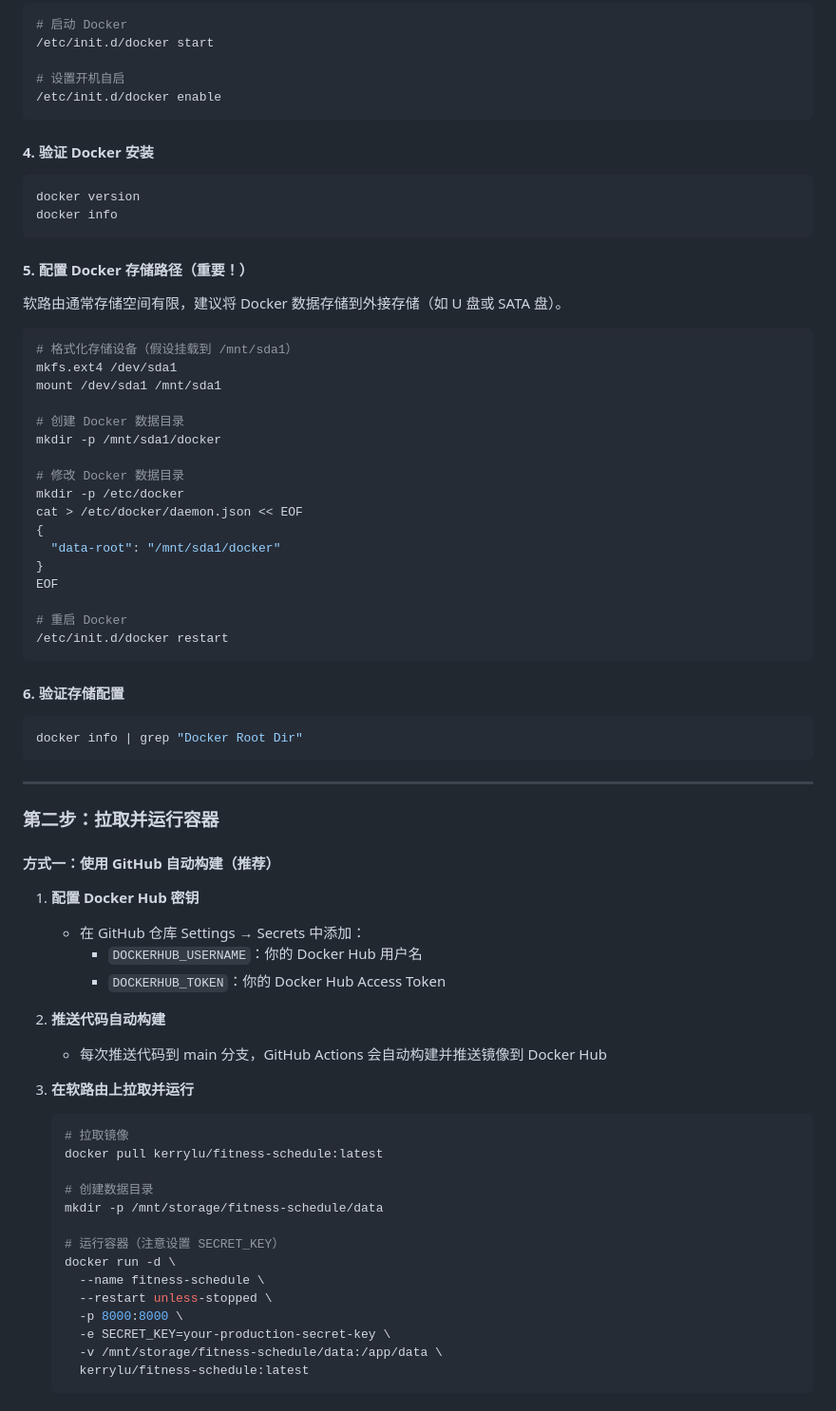
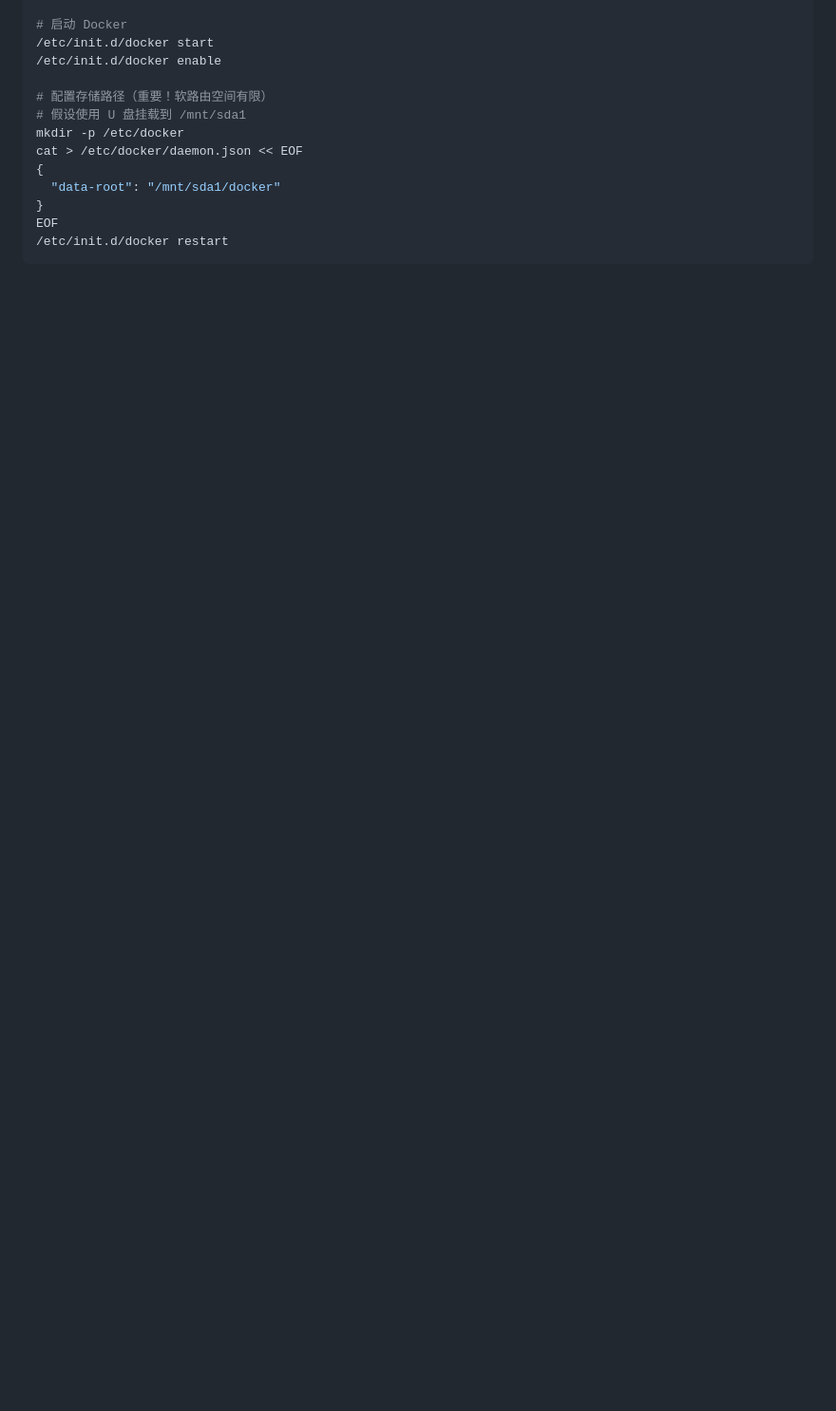
Before and after one commit to kerry-lu/fitness-schedule, a Markdown page: README.md, the part around one of its changes. Shown at 95% size. GitHub-like rendering; blank space fills up the shorter version.

````diff
--- a/README.md
+++ b/README.md
@@ -121,76 +170,15 @@ opkg install docker docker-compose
 # 启动 Docker
 /etc/init.d/docker start
+/etc/init.d/docker enable
 
-# 设置开机自启
-/etc/init.d/docker enable
-```
-
-#### 4. 验证 Docker 安装
-
-```bash
-docker version
-docker info
-```
-
-#### 5. 配置 Docker 存储路径（重要！）
-
-软路由通常存储空间有限，建议将 Docker 数据存储到外接存储（如 U 盘或 SATA 盘）。
-
-```bash
-# 格式化存储设备（假设挂载到 /mnt/sda1）
-mkfs.ext4 /dev/sda1
-mount /dev/sda1 /mnt/sda1
-
-# 创建 Docker 数据目录
-mkdir -p /mnt/sda1/docker
-
-# 修改 Docker 数据目录
+# 配置存储路径（重要！软路由空间有限）
+# 假设使用 U 盘挂载到 /mnt/sda1
 mkdir -p /etc/docker
 cat > /etc/docker/daemon.json << EOF
 {
   "data-root": "/mnt/sda1/docker"
 }
 EOF
-
-# 重启 Docker
 /etc/init.d/docker restart
 ```
 
-#### 6. 验证存储配置
-
-```bash
-docker info | grep "Docker Root Dir"
-```
-
----
-
-### 第二步：拉取并运行容器
-
-#### 方式一：使用 GitHub 自动构建（推荐）
-
-1. **配置 Docker Hub 密钥**
-   - 在 GitHub 仓库 Settings → Secrets 中添加：
-     - `DOCKERHUB_USERNAME`：你的 Docker Hub 用户名
-     - `DOCKERHUB_TOKEN`：你的 Docker Hub Access Token
-
-2. **推送代码自动构建**
-   - 每次推送代码到 main 分支，GitHub Actions 会自动构建并推送镜像到 Docker Hub
-
-3. **在软路由上拉取并运行**
-   ```bash
-   # 拉取镜像
-   docker pull kerrylu/fitness-schedule:latest
-
-   # 创建数据目录
-   mkdir -p /mnt/storage/fitness-schedule/data
-
-   # 运行容器（注意设置 SECRET_KEY）
-   docker run -d \
-     --name fitness-schedule \
-     --restart unless-stopped \
-     -p 8000:8000 \
-     -e SECRET_KEY=your-production-secret-key \
-     -v /mnt/storage/fitness-schedule/data:/app/data \
-     kerrylu/fitness-schedule:latest
-   ```
-
````
Also changed, not shown: other parts of README.md (+134 -107 lines).
